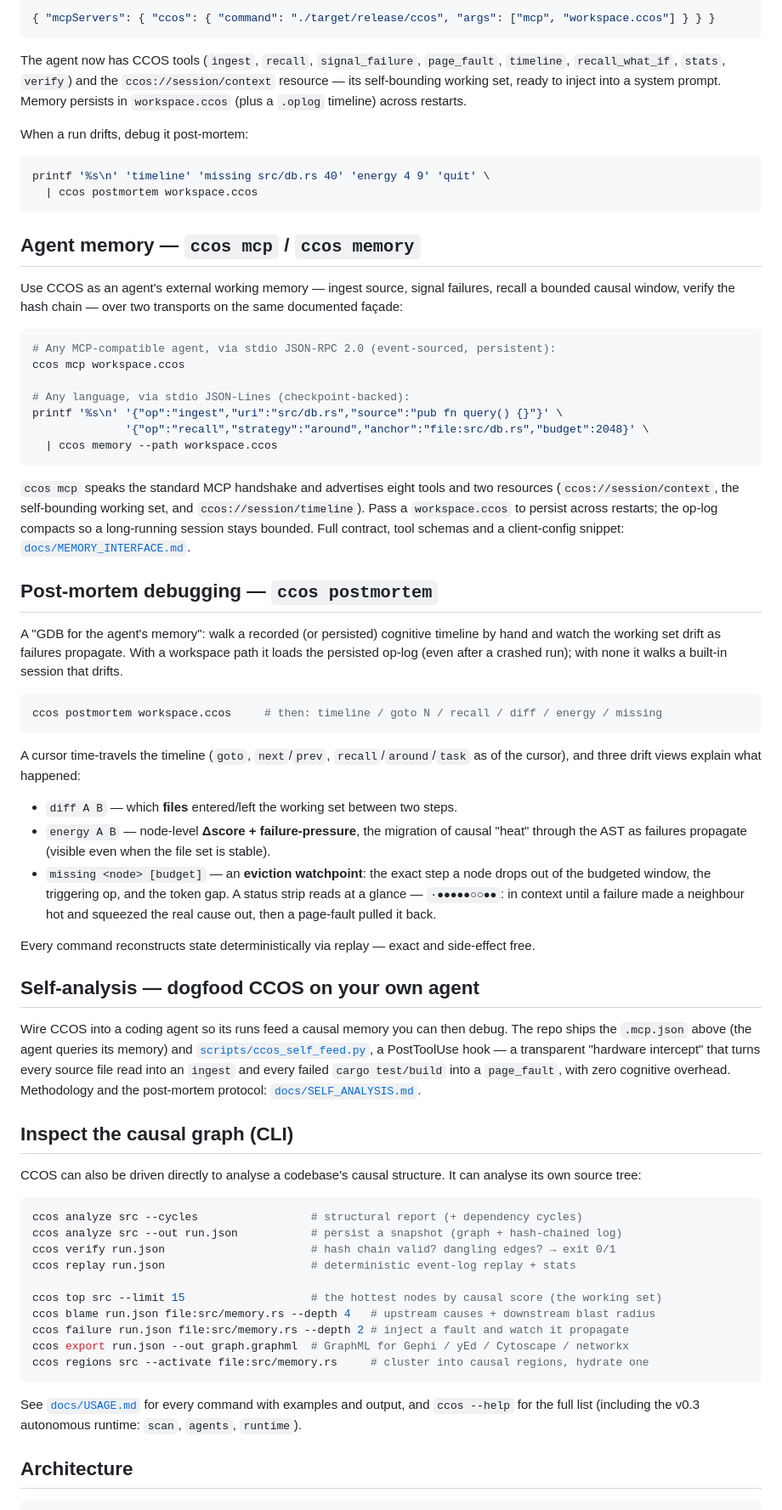
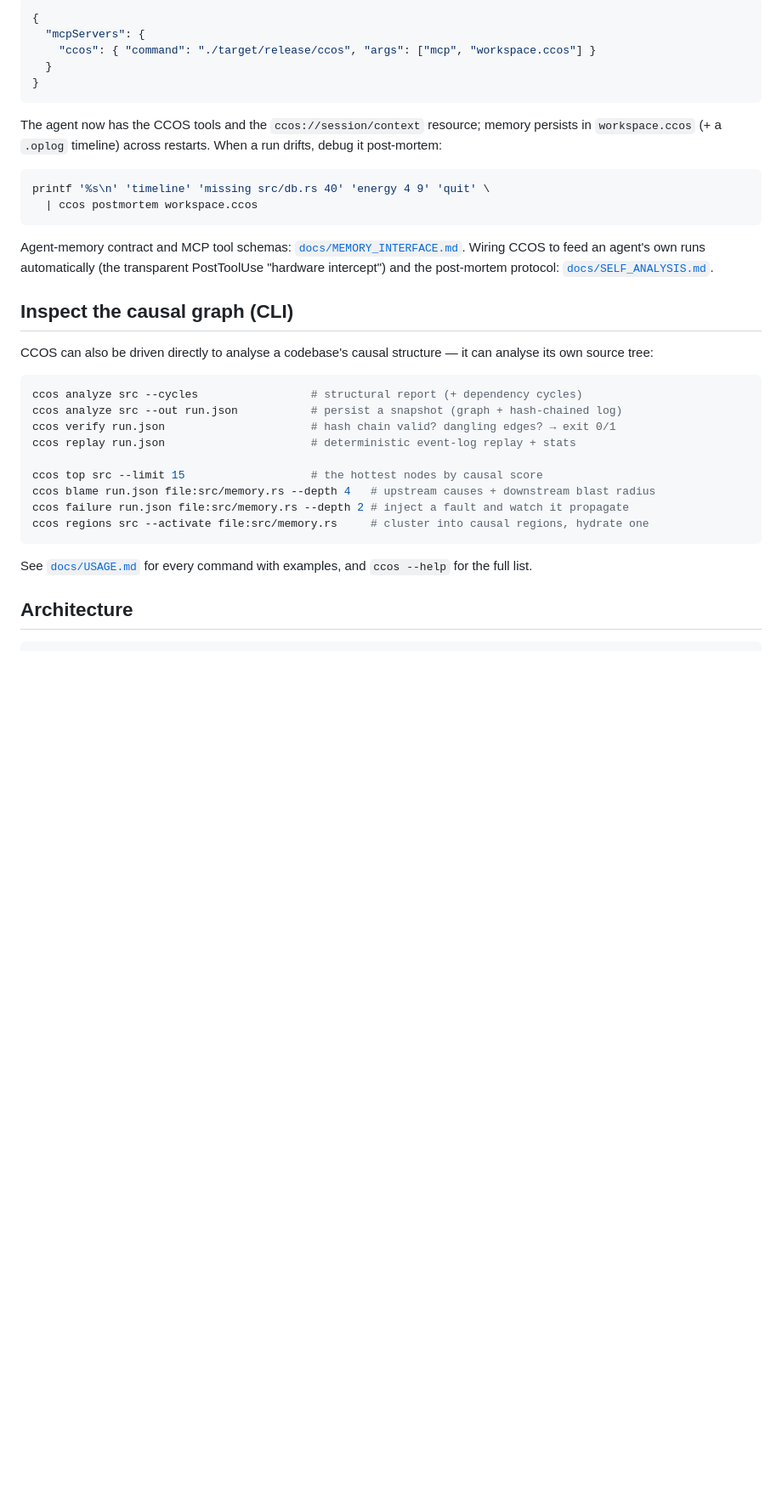
Before and after one commit to Memorithm/CCOS-Core, a Markdown page: README.md, the part around one of its changes. Shown at 85% size. Drawn GitHub-style; blank space fills up the shorter version.

````diff
--- a/README.md
+++ b/README.md
@@ -58,80 +100,29 @@ Plug CCOS into an MCP-compatible agent. The repo ships a project
 
 ```json
-{ "mcpServers": { "ccos": { "command": "./target/release/ccos", "args": ["mcp", "workspace.ccos"] } } }
+{
+  "mcpServers": {
+    "ccos": { "command": "./target/release/ccos", "args": ["mcp", "workspace.ccos"] }
+  }
+}
 ```
 
-The agent now has CCOS tools (`ingest`, `recall`, `signal_failure`, `page_fault`,
-`timeline`, `recall_what_if`, `stats`, `verify`) and the `ccos://session/context`
-resource — its self-bounding working set, ready to inject into a system prompt.
-Memory persists in `workspace.ccos` (plus a `.oplog` timeline) across restarts.
-
-When a run drifts, debug it post-mortem:
+The agent now has the CCOS tools and the `ccos://session/context` resource; memory
+persists in `workspace.ccos` (+ a `.oplog` timeline) across restarts. When a run
+drifts, debug it post-mortem:
 
 ```bash
 printf '%s\n' 'timeline' 'missing src/db.rs 40' 'energy 4 9' 'quit' \
   | ccos postmortem workspace.ccos
 ```
 
-## Agent memory — `ccos mcp` / `ccos memory`
-
-Use CCOS as an agent's external working memory — ingest source, signal failures,
-recall a bounded causal window, verify the hash chain — over two transports on the
-same documented façade:
-
-```bash
-# Any MCP-compatible agent, via stdio JSON-RPC 2.0 (event-sourced, persistent):
-ccos mcp workspace.ccos
-
-# Any language, via stdio JSON-Lines (checkpoint-backed):
-printf '%s\n' '{"op":"ingest","uri":"src/db.rs","source":"pub fn query() {}"}' \
-              '{"op":"recall","strategy":"around","anchor":"file:src/db.rs","budget":2048}' \
-  | ccos memory --path workspace.ccos
-```
-
-`ccos mcp` speaks the standard MCP handshake and advertises eight tools and two
-resources (`ccos://session/context`, the self-bounding working set, and
-`ccos://session/timeline`). Pass a `workspace.ccos` to persist across restarts; the
-op-log compacts so a long-running session stays bounded. Full contract, tool schemas
-and a client-config snippet: [`docs/MEMORY_INTERFACE.md`](docs/MEMORY_INTERFACE.md).
-
-## Post-mortem debugging — `ccos postmortem`
-
-A "GDB for the agent's memory": walk a recorded (or persisted) cognitive timeline by
-hand and watch the working set drift as failures propagate. With a workspace path it
-loads the persisted op-log (even after a crashed run); with none it walks a built-in
-session that drifts.
-
-```bash
-ccos postmortem workspace.ccos     # then: timeline / goto N / recall / diff / energy / missing
-```
-
-A cursor time-travels the timeline (`goto`, `next`/`prev`, `recall`/`around`/`task`
-as of the cursor), and three drift views explain what happened:
-
-- `diff A B` — which **files** entered/left the working set between two steps.
-- `energy A B` — node-level **Δscore + failure-pressure**, the migration of causal
-  "heat" through the AST as failures propagate (visible even when the file set is
-  stable).
-- `missing <node> [budget]` — an **eviction watchpoint**: the exact step a node drops
-  out of the budgeted window, the triggering op, and the token gap. A status strip
-  reads at a glance — `·●●●●●○○●●`: in context until a failure made a neighbour hot
-  and squeezed the real cause out, then a page-fault pulled it back.
-
-Every command reconstructs state deterministically via replay — exact and
-side-effect free.
-
-## Self-analysis — dogfood CCOS on your own agent
-
-Wire CCOS into a coding agent so its runs feed a causal memory you can then debug.
-The repo ships the `.mcp.json` above (the agent queries its memory) and
-[`scripts/ccos_self_feed.py`](scripts/ccos_self_feed.py), a PostToolUse hook — a
-transparent "hardware intercept" that turns every source file read into an `ingest`
-and every failed `cargo test/build` into a `page_fault`, with zero cognitive overhead.
-Methodology and the post-mortem protocol: [`docs/SELF_ANALYSIS.md`](docs/SELF_ANALYSIS.md).
+Agent-memory contract and MCP tool schemas:
+[`docs/MEMORY_INTERFACE.md`](docs/MEMORY_INTERFACE.md). Wiring CCOS to feed an agent's
+own runs automatically (the transparent PostToolUse "hardware intercept") and the
+post-mortem protocol: [`docs/SELF_ANALYSIS.md`](docs/SELF_ANALYSIS.md).
 
 ## Inspect the causal graph (CLI)
 
-CCOS can also be driven directly to analyse a codebase's causal structure. It can
+CCOS can also be driven directly to analyse a codebase's causal structure — it can
 analyse its own source tree:
 
 ```bash
@@ -140,16 +131,14 @@ ccos analyze src --out run.json           # persist a snapshot (graph + hash-cha
 ccos verify run.json                      # hash chain valid? dangling edges? → exit 0/1
 ccos replay run.json                      # deterministic event-log replay + stats
 
-ccos top src --limit 15                   # the hottest nodes by causal score (the working set)
+ccos top src --limit 15                   # the hottest nodes by causal score
 ccos blame run.json file:src/memory.rs --depth 4   # upstream causes + downstream blast radius
 ccos failure run.json file:src/memory.rs --depth 2 # inject a fault and watch it propagate
-ccos export run.json --out graph.graphml  # GraphML for Gephi / yEd / Cytoscape / networkx
 ccos regions src --activate file:src/memory.rs     # cluster into causal regions, hydrate one
 ```
 
-See [`docs/USAGE.md`](docs/USAGE.md) for every command with examples and output, and
-`ccos --help` for the full list (including the v0.3 autonomous runtime: `scan`,
-`agents`, `runtime`).
+See [`docs/USAGE.md`](docs/USAGE.md) for every command with examples, and `ccos --help`
+for the full list.
 
 ## Architecture
 
````
Also changed, not shown: other parts of README.md (+104 -69 lines).
